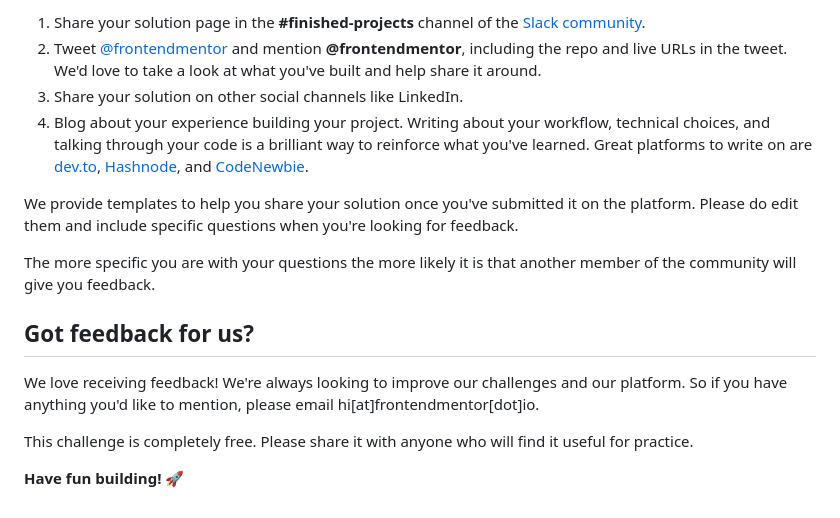
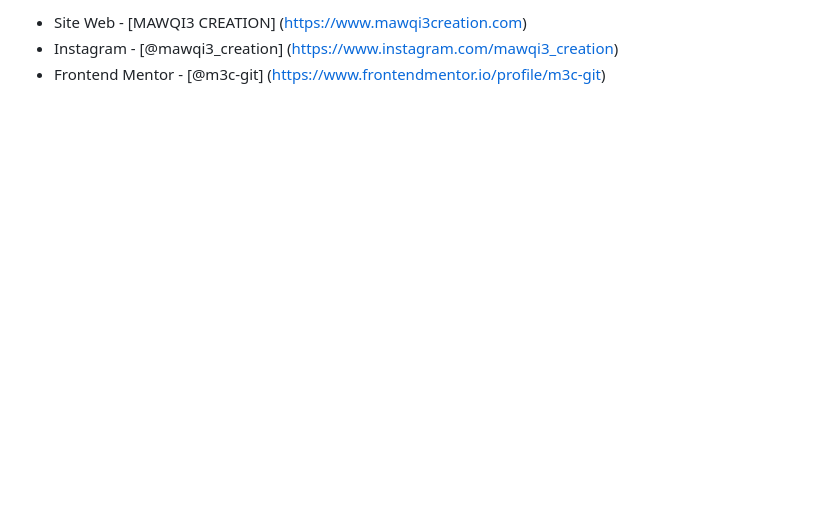
Before and after one commit to m3c-git/carte-nft, a Markdown page: README.md, the part around the change printed below. GitHub-like rendering; blank space fills up the shorter version.

```diff
--- a/README.md
+++ b/README.md
@@ -77,16 +42,3 @@ There are multiple places you can share your solution:
-1. Share your solution page in the **#finished-projects** channel of the [Slack community](https://www.frontendmentor.io/slack).
-2. Tweet [@frontendmentor](https://twitter.com/frontendmentor) and mention **@frontendmentor**, including the repo and live URLs in the tweet. We'd love to take a look at what you've built and help share it around.
-3. Share your solution on other social channels like LinkedIn.
-4. Blog about your experience building your project. Writing about your workflow, technical choices, and talking through your code is a brilliant way to reinforce what you've learned. Great platforms to write on are [dev.to](https://dev.to/), [Hashnode](https://hashnode.com/), and [CodeNewbie](https://community.codenewbie.org/).
-
-We provide templates to help you share your solution once you've submitted it on the platform. Please do edit them and include specific questions when you're looking for feedback.
-
-The more specific you are with your questions the more likely it is that another member of the community will give you feedback.
-
-## Got feedback for us?
-
-We love receiving feedback! We're always looking to improve our challenges and our platform. So if you have anything you'd like to mention, please email hi[at]frontendmentor[dot]io.
-
-This challenge is completely free. Please share it with anyone who will find it useful for practice.
-
-**Have fun building!** 🚀
+- Site Web - [MAWQI3 CREATION] (https://www.mawqi3creation.com)
+- Instagram - [@mawqi3_creation] (https://www.instagram.com/mawqi3_creation)
+- Frontend Mentor - [@m3c-git] (https://www.frontendmentor.io/profile/m3c-git)
```
Also changed, not shown: other parts of README.md (+26 -61 lines), README-template.md (deleted, +0 -46 lines), design/desktop_screenshot.png (added), design/mobile_screenshot.png (added).
